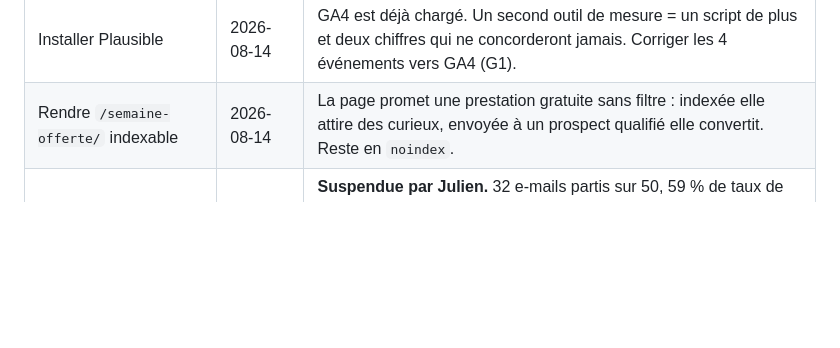
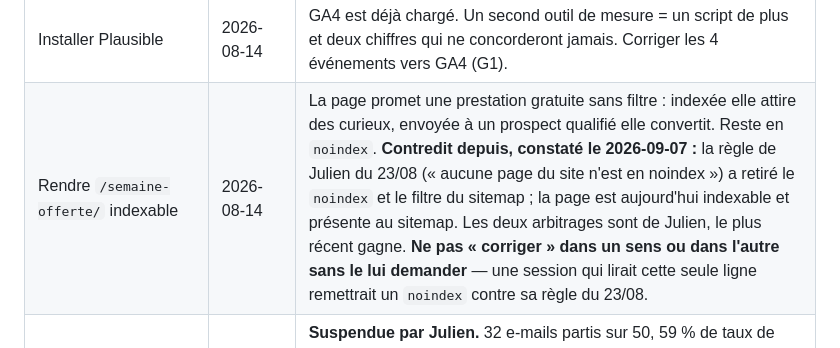
Before and after one commit to JRAYES000/CLAUDEAGENCY, a Markdown page: docs/seo/BACKLOG.md, the part around the change. GitHub-like rendering; blank space fills up the shorter version.

Commit message:
seo: consigner la contradiction sur /semaine-offerte/ (noindex du 14/08 vs regle du 23/08)
La page n'est plus en noindex et figure au sitemap : constate en ligne le 07/09.
Les deux arbitrages sont de Julien, le plus recent gagne. La ligne du backlog
disait encore l'inverse et aurait fait « corriger » a l'aveugle.

Co-Authored-By: Claude Opus 5 <noreply@anthropic.com>

```diff
--- a/docs/seo/BACKLOG.md
+++ b/docs/seo/BACKLOG.md
@@ -277,6 +277,6 @@ Il reste un seul point, hors code :
 | Ouvrir un compte Instagram | 2026-08-14 | Cible B2B absente du réseau en contexte professionnel, coût de production le plus élevé de tous les canaux, aucun effet SEO (liens `nofollow`, contenu non indexé), et la page LinkedIn entreprise n'existe pas encore. Arbitrage complet dans `TACHES-SOLOHERY-SITE-CONVERSION.md` §3. |
 | Ouvrir une « chaîne » YouTube avec rythme de publication | 2026-08-14 | Les vidéos sont utiles (tâche G15), le format « chaîne » ne l'est pas. Bibliothèque de 5 à 8 vidéos utilitaires uniquement, après 4 semaines de LinkedIn. |
 | Installer Plausible | 2026-08-14 | GA4 est déjà chargé. Un second outil de mesure = un script de plus et deux chiffres qui ne concorderont jamais. Corriger les 4 événements vers GA4 (G1). |
-| Rendre `/semaine-offerte/` indexable | 2026-08-14 | La page promet une prestation gratuite sans filtre : indexée elle attire des curieux, envoyée à un prospect qualifié elle convertit. Reste en `noindex`. |
+| Rendre `/semaine-offerte/` indexable | 2026-08-14 | La page promet une prestation gratuite sans filtre : indexée elle attire des curieux, envoyée à un prospect qualifié elle convertit. Reste en `noindex`. **Contredit depuis, constaté le 2026-09-07 :** la règle de Julien du 23/08 (« aucune page du site n'est en noindex ») a retiré le `noindex` et le filtre du sitemap ; la page est aujourd'hui indexable et présente au sitemap. Les deux arbitrages sont de Julien, le plus récent gagne. **Ne pas « corriger » dans un sens ou dans l'autre sans le lui demander** — une session qui lirait cette seule ligne remettrait un `noindex` contre sa règle du 23/08. |
 | Reprendre l'envoi de la campagne Saleshandy sur la liste actuelle (vague 1, 50 contacts) | 2026-08-25 | **Suspendue par Julien.** 32 e-mails partis sur 50, 59 % de taux de rebond (19 rebonds/32, mesuré `get_sequence_stats`). Cause : liste jamais nettoyée (D11 bloqué depuis le 22/08, 0 crédit sur le vérificateur Saleshandy) — 55 des 100 adresses de la liste étaient reconstituées au format prénom.nom@, jamais vérifiées (`docs/points-etape-sprint.md` §E2). Toute reprise de la prospection repart d'une **nouvelle base de données**, pas de celle jugée mauvaise le 25/08 (`JOURNAL.md` #80, #82). |
 | Se positionner comme « organisme de formation » | 2026-08-26 | **Fermé par un changement de fait, pas par une préférence.** Depuis le 19/08/2026, claudeagency.fr est édité par `BULGARIA EDUCATION EOOD`, qui n'a ni NDA ni certification Qualiopi — contrairement au SIREN 924 997 539 (l'ancienne entité, école de naturopathie) concerné par l'arbitrage initial. Revendiquer ce statut serait une fausse déclaration. Détail : `docs/seo/arbitrage-julien.md`. |
```
